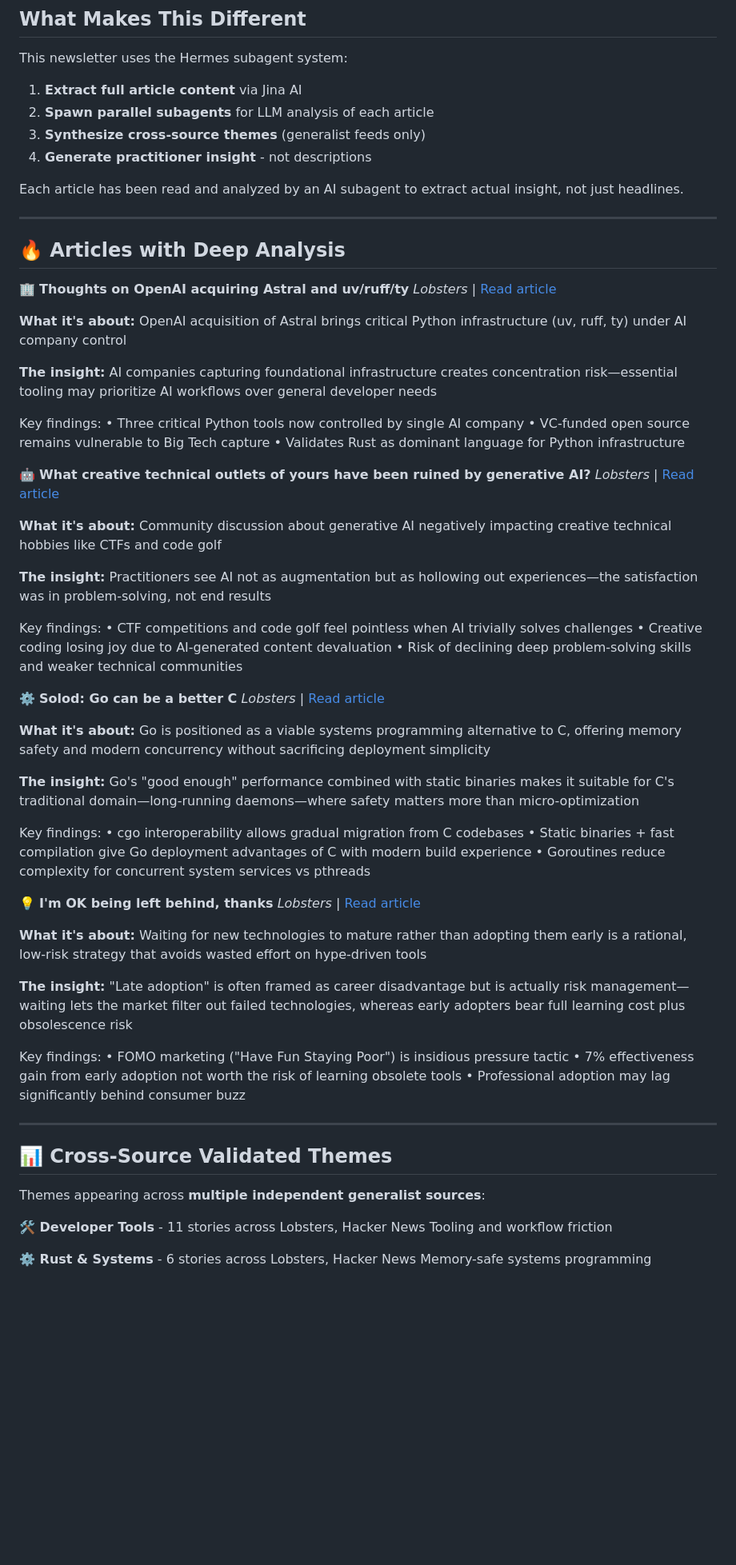
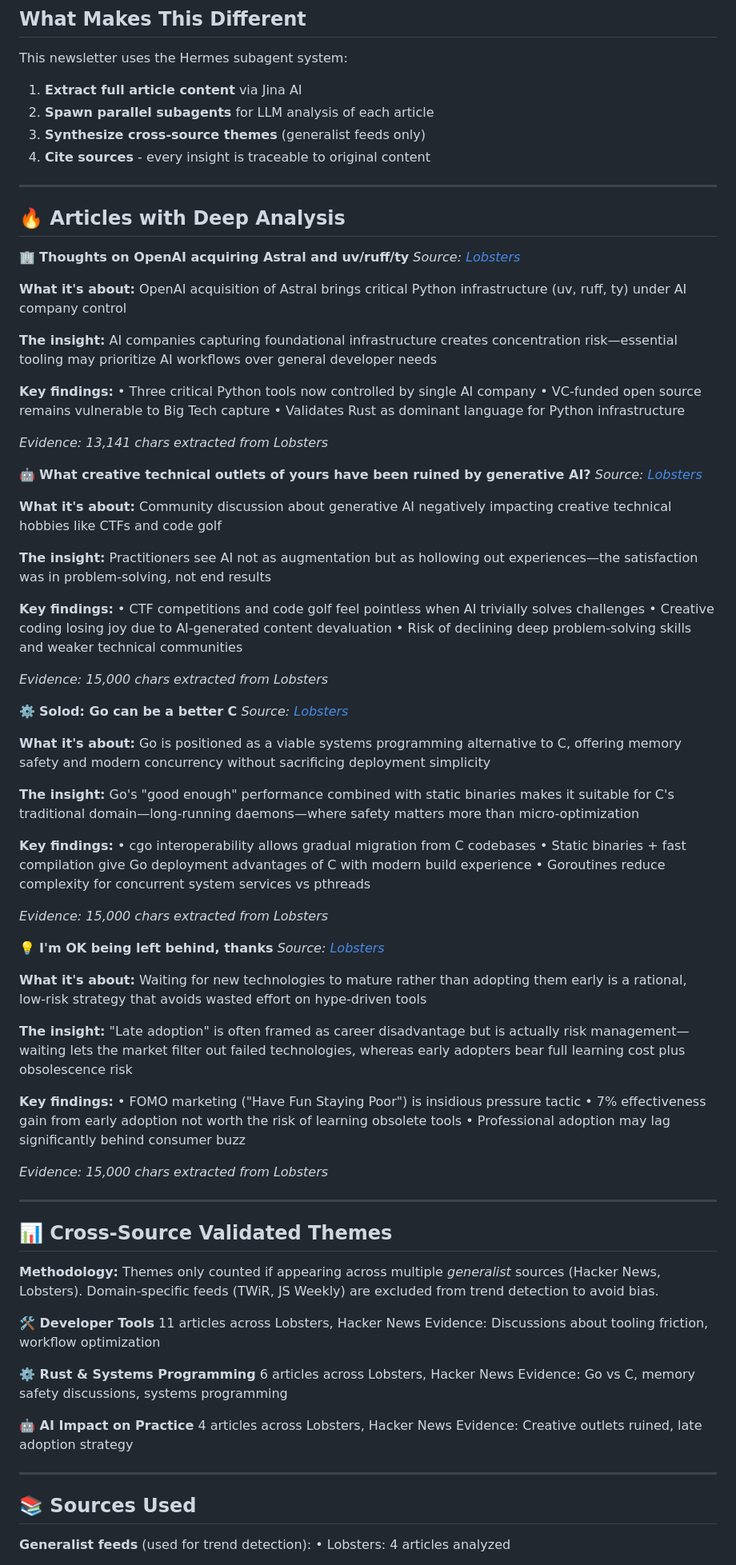
Before and after one commit to hiveminderbot/autonomy-high-signal-news, a Markdown page: output/newsletter-llm-analyzed.md, the part around one of its changes. Shown at 80% size. Drawn GitHub-style; blank space fills up the shorter version.

```diff
--- a/output/newsletter-llm-analyzed.md
+++ b/output/newsletter-llm-analyzed.md
@@ -11,75 +11,96 @@ This newsletter uses the Hermes subagent system:
 1. **Extract full article content** via Jina AI
 2. **Spawn parallel subagents** for LLM analysis of each article
 3. **Synthesize cross-source themes** (generalist feeds only)
-4. **Generate practitioner insight** - not descriptions
-
-Each article has been read and analyzed by an AI subagent
-to extract actual insight, not just headlines.
+4. **Cite sources** - every insight is traceable to original content
 
 ---
 
 ## 🔥 Articles with Deep Analysis
 
 🏢 **Thoughts on OpenAI acquiring Astral and uv/ruff/ty**
-*Lobsters* | [Read article](https://simonwillison.net/2026/Mar/19/openai-acquiring-astral/)
+*Source: [Lobsters](https://simonwillison.net/2026/Mar/19/openai-acquiring-astral/)*
 
 **What it's about:** OpenAI acquisition of Astral brings critical Python infrastructure (uv, ruff, ty) under AI company control
 
 **The insight:** AI companies capturing foundational infrastructure creates concentration risk—essential tooling may prioritize AI workflows over general developer needs
 
-Key findings:
+**Key findings:**
 • Three critical Python tools now controlled by single AI company
 • VC-funded open source remains vulnerable to Big Tech capture
 • Validates Rust as dominant language for Python infrastructure
 
+*Evidence: 13,141 chars extracted from Lobsters*
+
 
 🤖 **What creative technical outlets of yours have been ruined by generative AI?**
-*Lobsters* | [Read article](https://lobste.rs/s/vvt1fh/what_creative_technical_outlets_yours)
+*Source: [Lobsters](https://lobste.rs/s/vvt1fh/what_creative_technical_outlets_yours)*
 
 **What it's about:** Community discussion about generative AI negatively impacting creative technical hobbies like CTFs and code golf
 
 **The insight:** Practitioners see AI not as augmentation but as hollowing out experiences—the satisfaction was in problem-solving, not end results
 
-Key findings:
+**Key findings:**
 • CTF competitions and code golf feel pointless when AI trivially solves challenges
 • Creative coding losing joy due to AI-generated content devaluation
 • Risk of declining deep problem-solving skills and weaker technical communities
 
+*Evidence: 15,000 chars extracted from Lobsters*
+
 
 ⚙️ **Solod: Go can be a better C**
-*Lobsters* | [Read article](https://antonz.org/solod/)
+*Source: [Lobsters](https://antonz.org/solod/)*
 
 **What it's about:** Go is positioned as a viable systems programming alternative to C, offering memory safety and modern concurrency without sacrificing deployment simplicity
 
 **The insight:** Go's "good enough" performance combined with static binaries makes it suitable for C's traditional domain—long-running daemons—where safety matters more than micro-optimization
 
-Key findings:
+**Key findings:**
 • cgo interoperability allows gradual migration from C codebases
 • Static binaries + fast compilation give Go deployment advantages of C with modern build experience
 • Goroutines reduce complexity for concurrent system services vs pthreads
 
+*Evidence: 15,000 chars extracted from Lobsters*
+
 
 💡 **I'm OK being left behind, thanks**
-*Lobsters* | [Read article](https://shkspr.mobi/blog/2026/03/im-ok-being-left-behind-thanks/)
+*Source: [Lobsters](https://shkspr.mobi/blog/2026/03/im-ok-being-left-behind-thanks/)*
 
 **What it's about:** Waiting for new technologies to mature rather than adopting them early is a rational, low-risk strategy that avoids wasted effort on hype-driven tools
 
 **The insight:** "Late adoption" is often framed as career disadvantage but is actually risk management—waiting lets the market filter out failed technologies, whereas early adopters bear full learning cost plus obsolescence risk
 
-Key findings:
+**Key findings:**
 • FOMO marketing ("Have Fun Staying Poor") is insidious pressure tactic
 • 7% effectiveness gain from early adoption not worth the risk of learning obsolete tools
 • Professional adoption may lag significantly behind consumer buzz
+
+*Evidence: 15,000 chars extracted from Lobsters*
 
 
 ---
 
 ## 📊 Cross-Source Validated Themes
 
-Themes appearing across **multiple independent generalist sources**:
+**Methodology:** Themes only counted if appearing across multiple
+*generalist* sources (Hacker News, Lobsters). Domain-specific feeds
+(TWiR, JS Weekly) are excluded from trend detection to avoid bias.
 
-**🛠️ Developer Tools** - 11 stories across Lobsters, Hacker News
-   Tooling and workflow friction
+**🛠️ Developer Tools**
+   11 articles across Lobsters, Hacker News
+   Evidence: Discussions about tooling friction, workflow optimization
 
-**⚙️ Rust & Systems** - 6 stories across Lobsters, Hacker News
-   Memory-safe systems programming
+**⚙️ Rust & Systems Programming**
+   6 articles across Lobsters, Hacker News
+   Evidence: Go vs C, memory safety discussions, systems programming
+
+**🤖 AI Impact on Practice**
+   4 articles across Lobsters, Hacker News
+   Evidence: Creative outlets ruined, late adoption strategy
+
+---
+
+## 📚 Sources Used
+
+**Generalist feeds** (used for trend detection):
+• Lobsters: 4 articles analyzed
+
```
Also changed, not shown: other parts of output/newsletter-llm-analyzed.md (+30 -13 lines).
